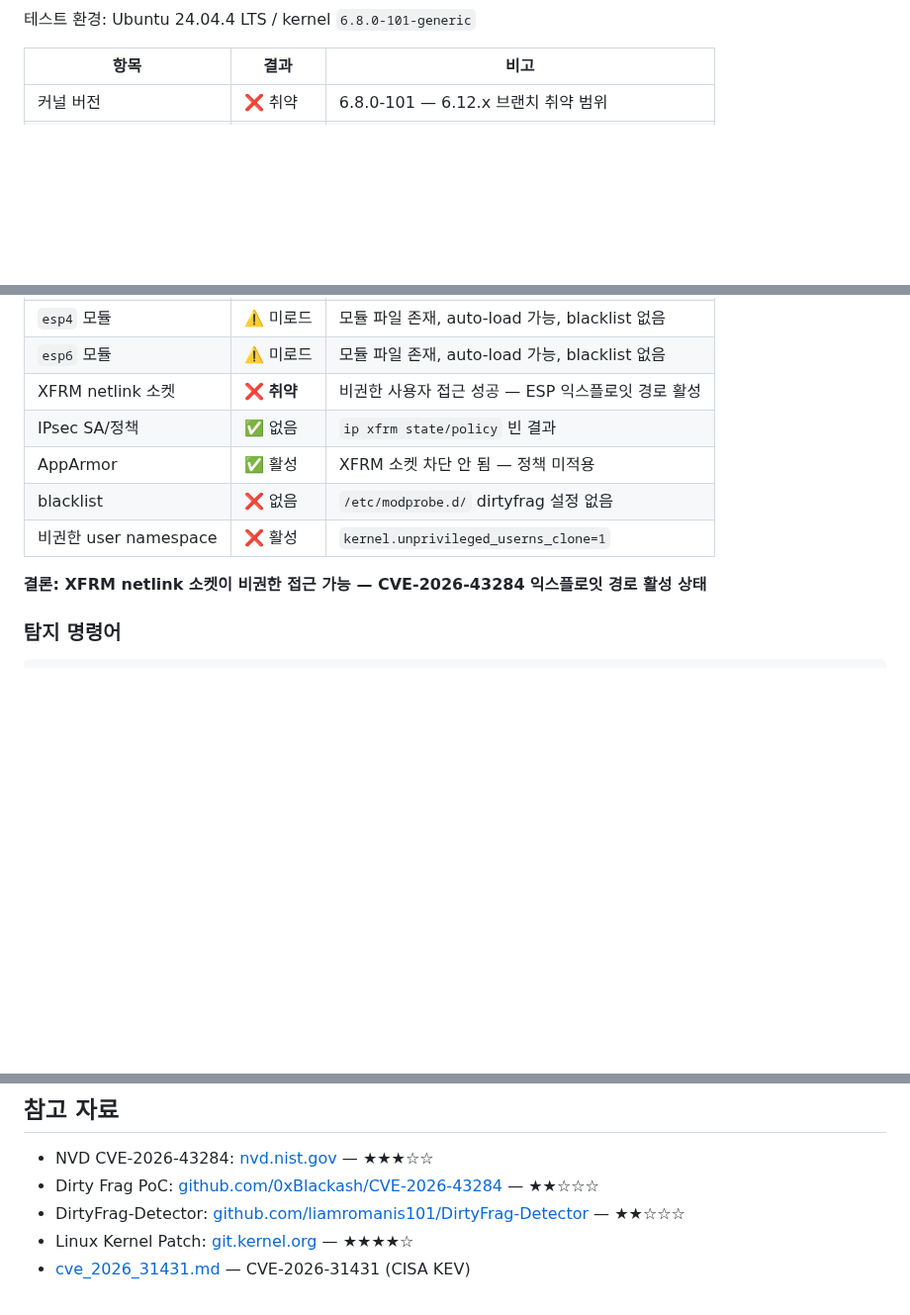
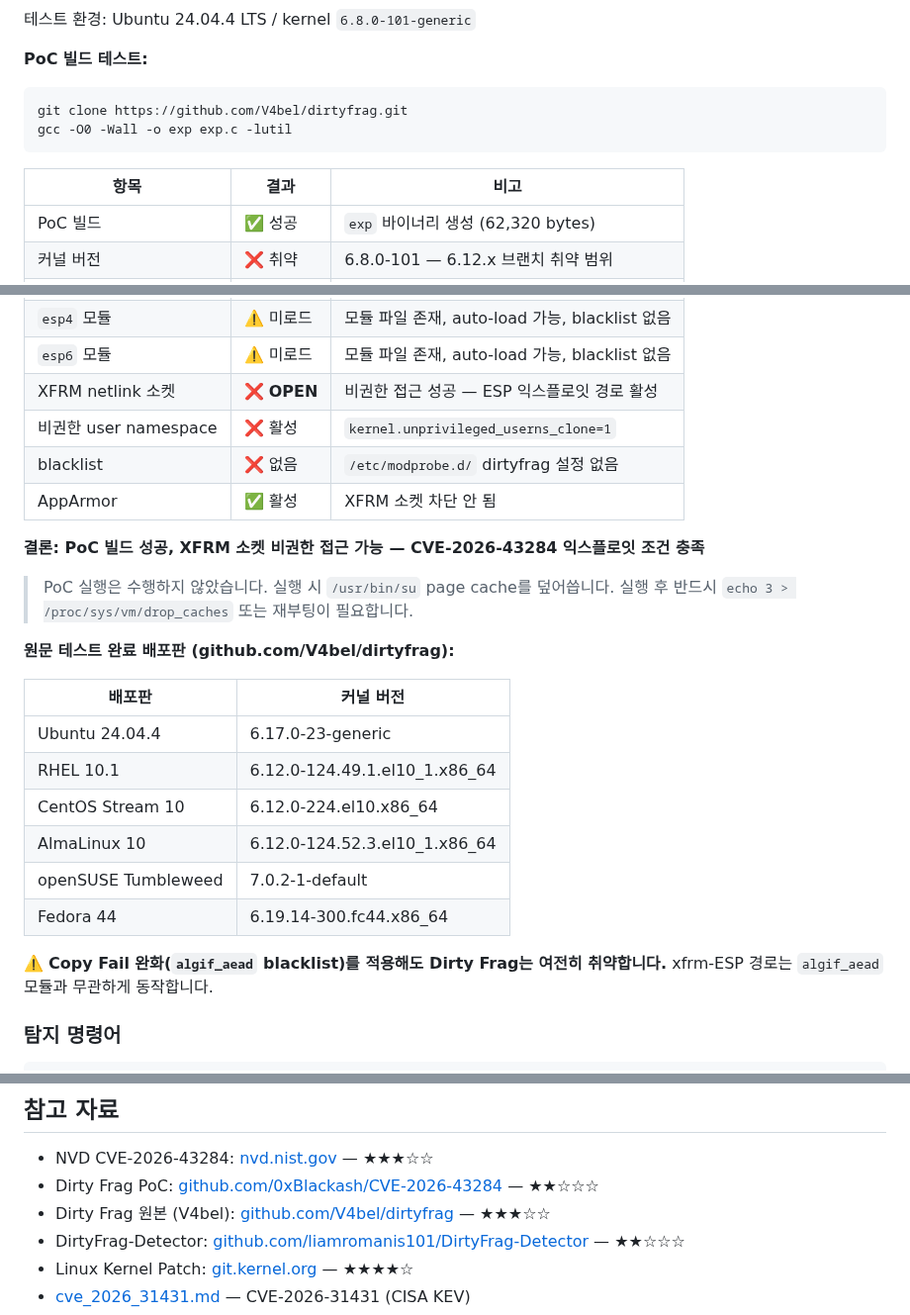
Before and after one commit to siasia86/system-engineering-resources, a Markdown page: 06_security/01_cve/cve_2026_43284_dirty_frag.md, 3 parts joined by grey strips. Shown at 99% size. Drawn GitHub-style; blank space fills up the shorter version.

````diff
--- a/06_security/01_cve/cve_2026_43284_dirty_frag.md
+++ b/06_security/01_cve/cve_2026_43284_dirty_frag.md
@@ -80,6 +80,14 @@ MSG_SPLICE_PAGES → UDP skb (SKBFL_SHARED_FRAG 미설정)
 
 테스트 환경: Ubuntu 24.04.4 LTS / kernel `6.8.0-101-generic`
 
+**PoC 빌드 테스트:**
+
+```bash
+git clone https://github.com/V4bel/dirtyfrag.git
+gcc -O0 -Wall -o exp exp.c -lutil
+```
+
 | 항목 | 결과 | 비고 |
 |------|------|------|
+| PoC 빌드 | ✅ 성공 | `exp` 바이너리 생성 (62,320 bytes) |
 | 커널 버전 | ❌ 취약 | 6.8.0-101 — 6.12.x 브랜치 취약 범위 |
@@ -87,12 +95,26 @@ MSG_SPLICE_PAGES → UDP skb (SKBFL_SHARED_FRAG 미설정)
 | `esp4` 모듈 | ⚠️ 미로드 | 모듈 파일 존재, auto-load 가능, blacklist 없음 |
 | `esp6` 모듈 | ⚠️ 미로드 | 모듈 파일 존재, auto-load 가능, blacklist 없음 |
-| XFRM netlink 소켓 | ❌ **취약** | 비권한 사용자 접근 성공 — ESP 익스플로잇 경로 활성 |
-| IPsec SA/정책 | ✅ 없음 | `ip xfrm state/policy` 빈 결과 |
-| AppArmor | ✅ 활성 | XFRM 소켓 차단 안 됨 — 정책 미적용 |
+| XFRM netlink 소켓 | ❌ **OPEN** | 비권한 접근 성공 — ESP 익스플로잇 경로 활성 |
+| 비권한 user namespace | ❌ 활성 | `kernel.unprivileged_userns_clone=1` |
 | blacklist | ❌ 없음 | `/etc/modprobe.d/` dirtyfrag 설정 없음 |
-| 비권한 user namespace | ❌ 활성 | `kernel.unprivileged_userns_clone=1` |
+| AppArmor | ✅ 활성 | XFRM 소켓 차단 안 됨 |
 
-**결론: XFRM netlink 소켓이 비권한 접근 가능 — CVE-2026-43284 익스플로잇 경로 활성 상태**
+**결론: PoC 빌드 성공, XFRM 소켓 비권한 접근 가능 — CVE-2026-43284 익스플로잇 조건 충족**
+
+> PoC 실행은 수행하지 않았습니다. 실행 시 `/usr/bin/su` page cache를 덮어씁니다. 실행 후 반드시 `echo 3 > /proc/sys/vm/drop_caches` 또는 재부팅이 필요합니다.
+
+**원문 테스트 완료 배포판 (github.com/V4bel/dirtyfrag):**
+
+| 배포판 | 커널 버전 |
+|--------|---------|
+| Ubuntu 24.04.4 | 6.17.0-23-generic |
+| RHEL 10.1 | 6.12.0-124.49.1.el10_1.x86_64 |
+| CentOS Stream 10 | 6.12.0-224.el10.x86_64 |
+| AlmaLinux 10 | 6.12.0-124.52.3.el10_1.x86_64 |
+| openSUSE Tumbleweed | 7.0.2-1-default |
+| Fedora 44 | 6.19.14-300.fc44.x86_64 |
+
+⚠️ **Copy Fail 완화(`algif_aead` blacklist)를 적용해도 Dirty Frag는 여전히 취약합니다.** xfrm-ESP 경로는 `algif_aead` 모듈과 무관하게 동작합니다.
 
 ### 탐지 명령어
 
@@ -218,6 +240,7 @@ rm -f dirty_frag_detect.py
 
 - NVD CVE-2026-43284: [nvd.nist.gov](https://nvd.nist.gov/vuln/detail/CVE-2026-43284) — ★★★☆☆
 - Dirty Frag PoC: [github.com/0xBlackash/CVE-2026-43284](https://github.com/0xBlackash/CVE-2026-43284) — ★★☆☆☆
+- Dirty Frag 원본 (V4bel): [github.com/V4bel/dirtyfrag](https://github.com/V4bel/dirtyfrag) — ★★★☆☆
 - DirtyFrag-Detector: [github.com/liamromanis101/DirtyFrag-Detector](https://github.com/liamromanis101/DirtyFrag-Detector) — ★★☆☆☆
 - Linux Kernel Patch: [git.kernel.org](https://git.kernel.org/stable/c/f4c50a4034e62ab75f1d5cdd191dd5f9c77fdff4) — ★★★★☆
 - [cve_2026_31431.md](./cve_2026_31431_copy_fail.md) — CVE-2026-31431 (CISA KEV)
````
Also changed, not shown: other parts of 06_security/01_cve/cve_2026_43284_dirty_frag.md (+2 -2 lines), 06_security/01_cve/cve_2026_43500_dirty_frag.md (+26 -4 lines), 06_security/01_cve/cve_2026_lpe_attack_scenarios.md (+4 -0 lines), 98_image/cve_dirty_frag.png (added).
